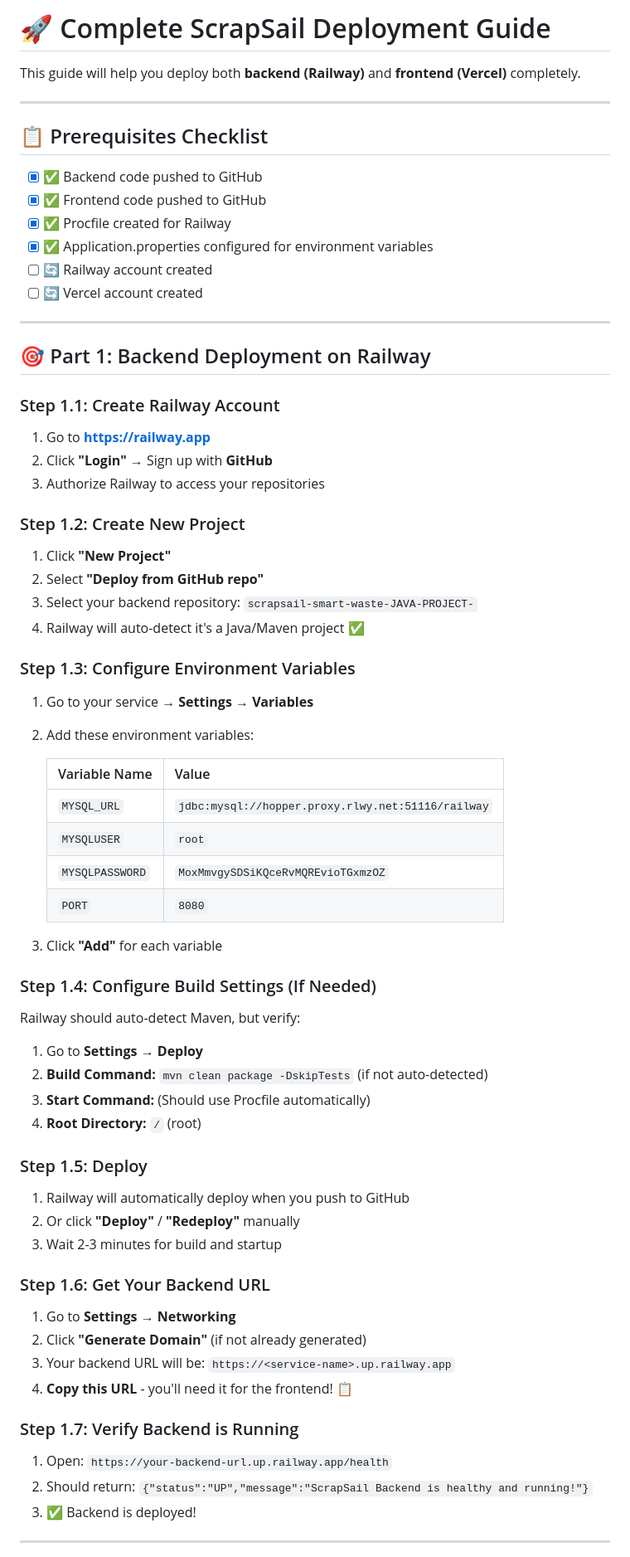
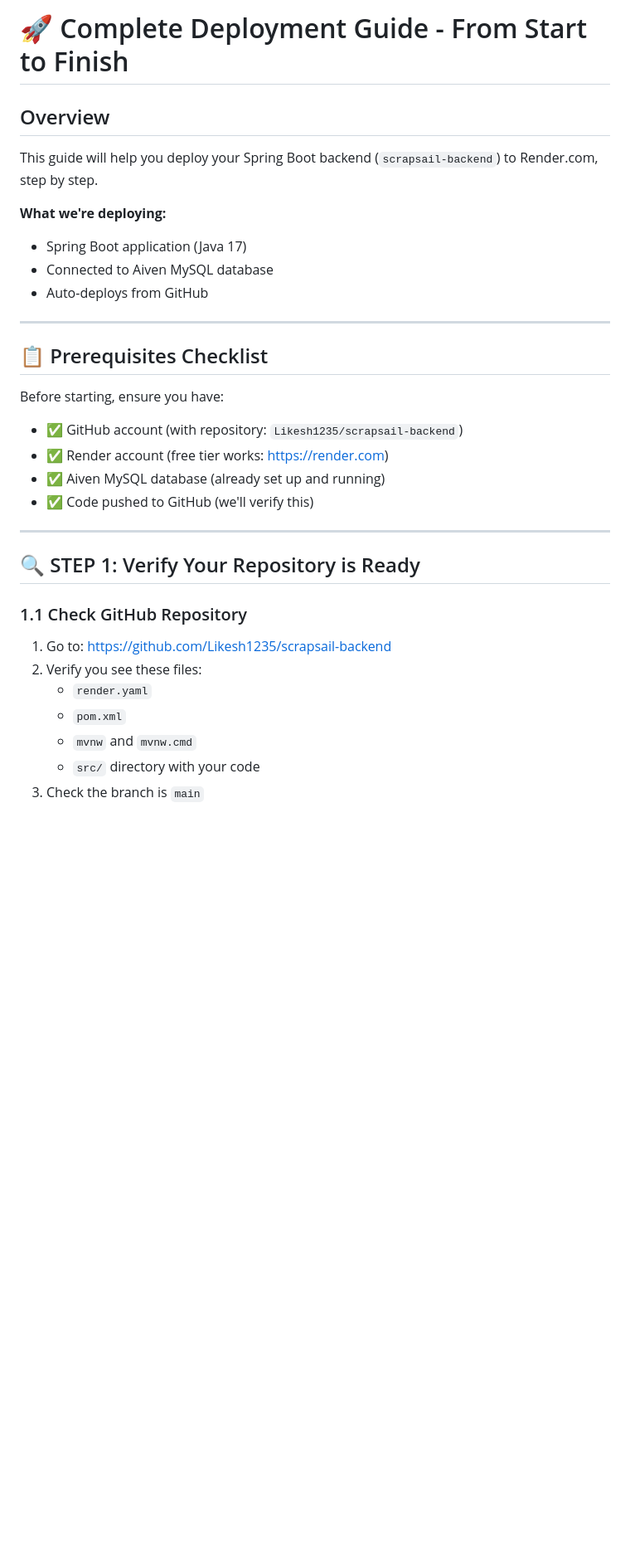
Before and after one commit to Likesh1235/scrapsail-backend, a Markdown page: COMPLETE_DEPLOYMENT_GUIDE.md, the part around the change printed below. Shown: that part at 83% size. GitHub-like rendering; blank space fills up the shorter version.

Commit message:
Add complete step-by-step deployment guide from start to finish

```diff
--- a/COMPLETE_DEPLOYMENT_GUIDE.md
+++ b/COMPLETE_DEPLOYMENT_GUIDE.md
@@ -1,76 +1,33 @@
-# 🚀 Complete ScrapSail Deployment Guide
+# 🚀 Complete Deployment Guide - From Start to Finish
 
-This guide will help you deploy both **backend (Railway)** and **frontend (Vercel)** completely.
+## Overview
+This guide will help you deploy your Spring Boot backend (`scrapsail-backend`) to Render.com, step by step.
+
+**What we're deploying:**
+- Spring Boot application (Java 17)
+- Connected to Aiven MySQL database
+- Auto-deploys from GitHub
 
 ---
 
 ## 📋 Prerequisites Checklist
 
-- [x] ✅ Backend code pushed to GitHub
-- [x] ✅ Frontend code pushed to GitHub
-- [x] ✅ Procfile created for Railway
-- [x] ✅ Application.properties configured for environment variables
-- [ ] 🔄 Railway account created
-- [ ] 🔄 Vercel account created
+Before starting, ensure you have:
+- ✅ GitHub account (with repository: `Likesh1235/scrapsail-backend`)
+- ✅ Render account (free tier works: https://render.com)
+- ✅ Aiven MySQL database (already set up and running)
+- ✅ Code pushed to GitHub (we'll verify this)
 
 ---
 
-## 🎯 Part 1: Backend Deployment on Railway
+## 🔍 STEP 1: Verify Your Repository is Ready
 
-### Step 1.1: Create Railway Account
+### 1.1 Check GitHub Repository
+1. Go to: https://github.com/Likesh1235/scrapsail-backend
+2. Verify you see these files:
+   - `render.yaml`
+   - `pom.xml`
+   - `mvnw` and `mvnw.cmd`
+   - `src/` directory with your code
+3. Check the branch is `main`
 
-1. Go to **https://railway.app**
-2. Click **"Login"** → Sign up with **GitHub**
-3. Authorize Railway to access your repositories
-
-### Step 1.2: Create New Project
-
-1. Click **"New Project"**
-2. Select **"Deploy from GitHub repo"**
-3. Select your backend repository: `scrapsail-smart-waste-JAVA-PROJECT-`
-4. Railway will auto-detect it's a Java/Maven project ✅
-
-### Step 1.3: Configure Environment Variables
-
-1. Go to your service → **Settings** → **Variables**
-2. Add these environment variables:
-
-   | Variable Name | Value |
-   |--------------|-------|
-   | `MYSQL_URL` | `jdbc:mysql://hopper.proxy.rlwy.net:51116/railway` |
-   | `MYSQLUSER` | `root` |
-   | `MYSQLPASSWORD` | `MoxMmvgySDSiKQceRvMQREvioTGxmzOZ` |
-   | `PORT` | `8080` |
-
-3. Click **"Add"** for each variable
-
-### Step 1.4: Configure Build Settings (If Needed)
-
-Railway should auto-detect Maven, but verify:
-
-1. Go to **Settings** → **Deploy**
-2. **Build Command:** `mvn clean package -DskipTests` (if not auto-detected)
-3. **Start Command:** (Should use Procfile automatically)
-4. **Root Directory:** `/` (root)
-
-### Step 1.5: Deploy
-
-1. Railway will automatically deploy when you push to GitHub
-2. Or click **"Deploy"** / **"Redeploy"** manually
-3. Wait 2-3 minutes for build and startup
-
-### Step 1.6: Get Your Backend URL
-
-1. Go to **Settings** → **Networking**
-2. Click **"Generate Domain"** (if not already generated)
-3. Your backend URL will be: `https://<service-name>.up.railway.app`
-4. **Copy this URL** - you'll need it for the frontend! 📋
-
-### Step 1.7: Verify Backend is Running
-
-1. Open: `https://your-backend-url.up.railway.app/health`
-2. Should return: `{"status":"UP","message":"ScrapSail Backend is healthy and running!"}`
-3. ✅ Backend is deployed!
-
----
-
```
Also changed, not shown: other parts of COMPLETE_DEPLOYMENT_GUIDE.md (+403 -161 lines).
